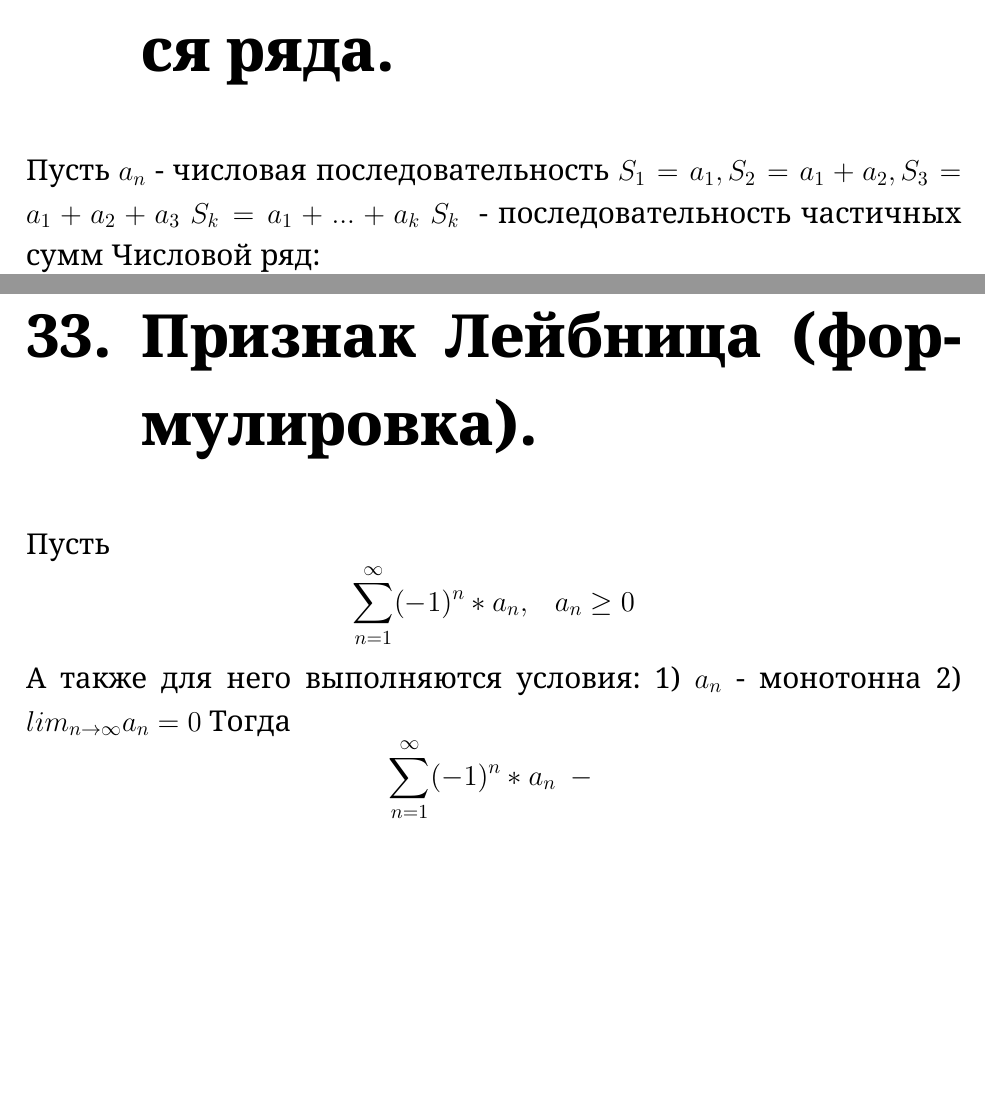
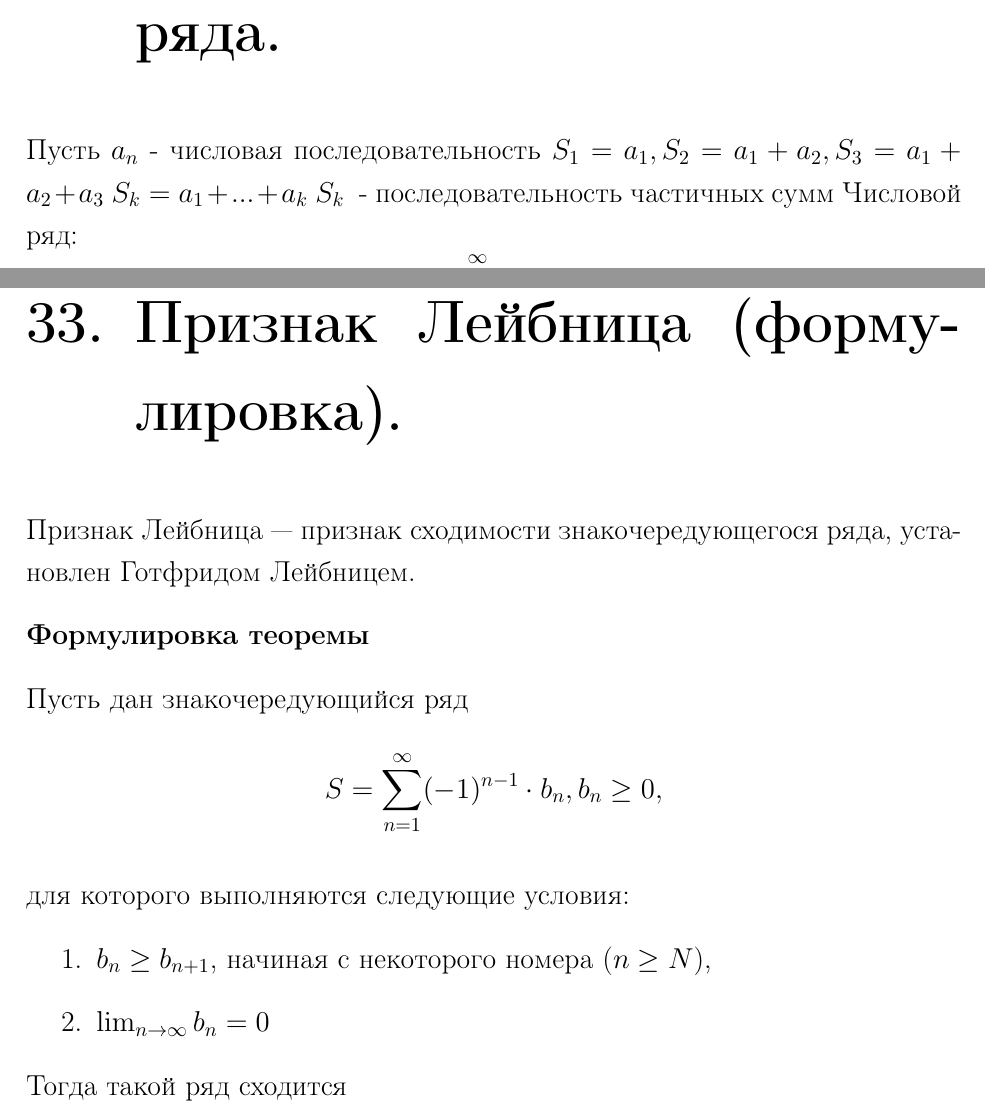
Before and after one commit to ylnt241/mathanal-tex, a LaTeX document (mathanal.tex): two parts of pages 36 and 41 of 89, joined at a grey line, cut so that both start at the same text, the shorter picture padded with empty space. The pictures show the PDF file mathanal.pdf that the author committed with the source.

Commit message:
Fixed ch. 33

```diff
--- a/mathanal.tex
+++ b/mathanal.tex
@@ -403,11 +403,22 @@ $$\forall\ n \in \mathbb{N}\ a_n \geq 0,\ lim_{n \to \infty}a_n = 0,\ тогда
 Если $q = 1$ признак не работает, но если последовательность стремится к своему пределу $q$ сверху, то ряд сходится.
 
 \chapter{Признак Лейбница (формулировка).}
-Пусть $$\sum_{n = 1}^\infty (-1)^n*a_n,\ такой\ что\ a_n\geq 0$$
-А также для него выполняются условия:
-1) {$a_n$} - монотонна
-2) $lim_{n \to \infty}a_n = 0$
-Тогда $$\sum_{n = 1}^\infty (-1)^n*a_n\ - сходится$$
+Признак Лейбница~--- признак сходимости знакочередующегося ряда, установлен Готфридом Лейбницем.
+
+\textbf{Формулировка теоремы}
+
+Пусть дан знакочередующийся ряд
+$$
+S = \sum\limits_{n=1}^{\infty} (-1)^{n-1}\cdot b_n, b_n \ge 0,
+$$
+
+для которого выполняются следующие условия:
+\begin{enumerate}
+    \item $b_n \ge b_{n+1}$, начиная с некоторого номера ($ n \ge N$),
+    \item $\lim_{n \to \infty} b_n = 0$
+\end{enumerate}
+
+Тогда такой ряд сходится
 
 \chapter{Определения абсолютно и условно сходящихся рядов.}
 
```
Also changed, not shown: mathanal.pdf, 1 other file.
